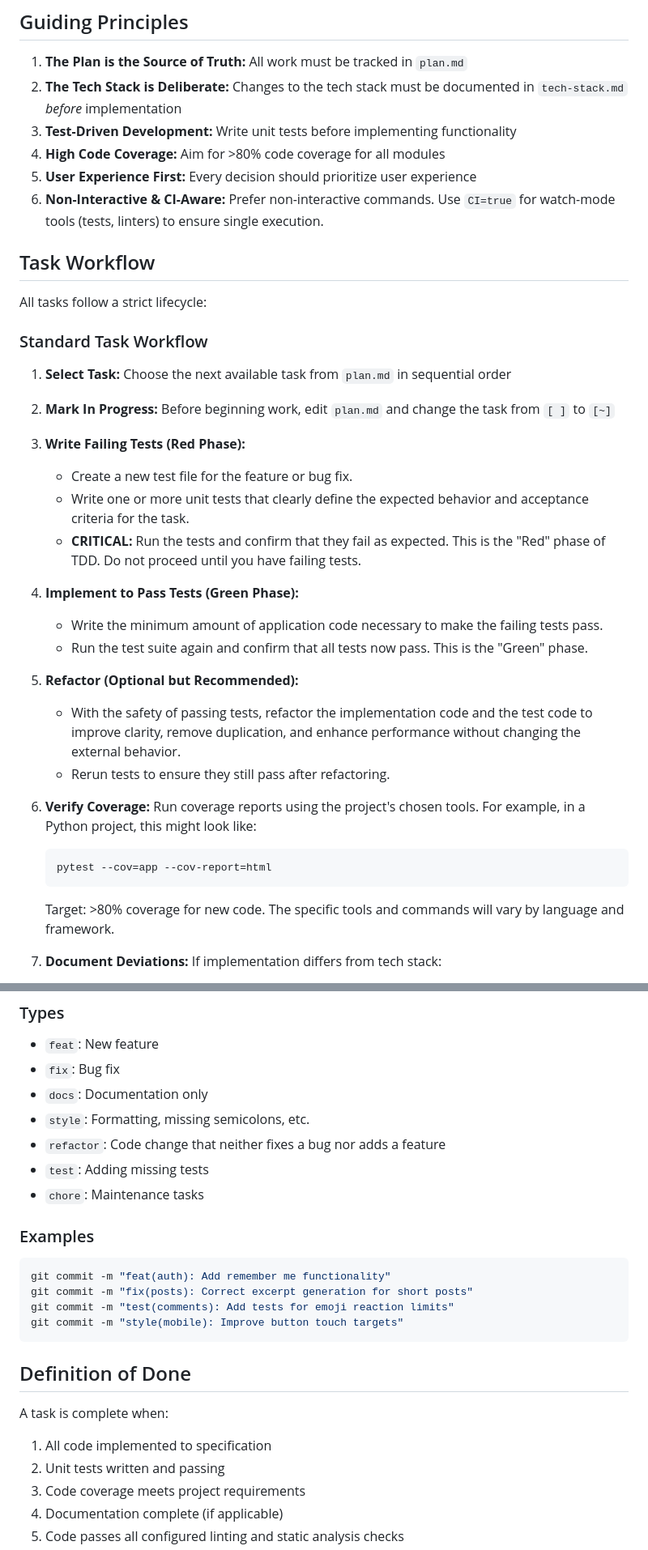
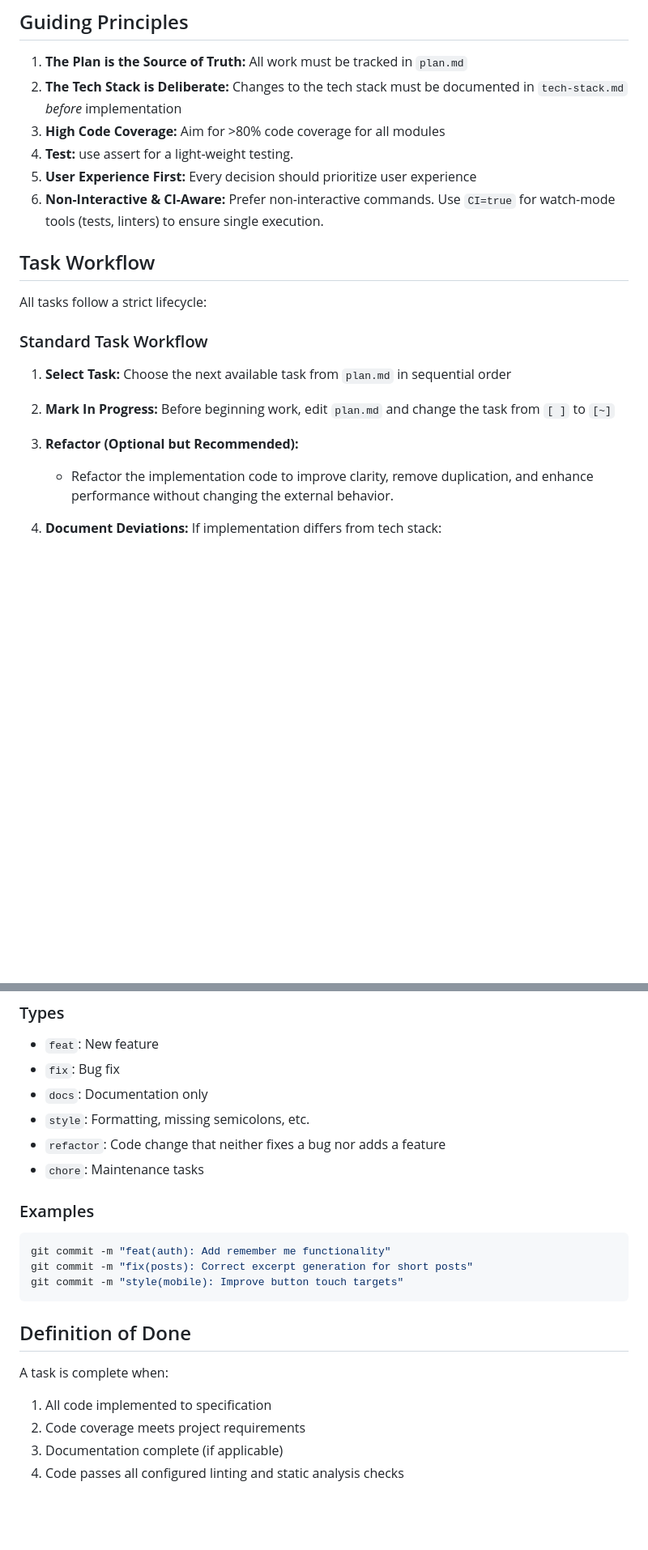
Before and after one commit to LitFill/pembimbing-andalus, a Markdown page: conductor/workflow.md, 2 parts joined by grey strips. Shown at 81% size. Drawn GitHub-style; blank space fills up the shorter version.

````diff
--- a/conductor/workflow.md
+++ b/conductor/workflow.md
@@ -4,8 +4,8 @@
 
 1. **The Plan is the Source of Truth:** All work must be tracked in `plan.md`
 2. **The Tech Stack is Deliberate:** Changes to the tech stack must be documented in `tech-stack.md` *before* implementation
-3. **Test-Driven Development:** Write unit tests before implementing functionality
 4. **High Code Coverage:** Aim for >80% code coverage for all modules
+3. **Test:** use assert for a light-weight testing.
 5. **User Experience First:** Every decision should prioritize user experience
 6. **Non-Interactive & CI-Aware:** Prefer non-interactive commands. Use `CI=true` for watch-mode tools (tests, linters) to ensure single execution.
 
@@ -19,24 +19,8 @@ All tasks follow a strict lifecycle:
 
 2. **Mark In Progress:** Before beginning work, edit `plan.md` and change the task from `[ ]` to `[~]`
 
-3. **Write Failing Tests (Red Phase):**
-   - Create a new test file for the feature or bug fix.
-   - Write one or more unit tests that clearly define the expected behavior and acceptance criteria for the task.
-   - **CRITICAL:** Run the tests and confirm that they fail as expected. This is the "Red" phase of TDD. Do not proceed until you have failing tests.
-
-4. **Implement to Pass Tests (Green Phase):**
-   - Write the minimum amount of application code necessary to make the failing tests pass.
-   - Run the test suite again and confirm that all tests now pass. This is the "Green" phase.
-
 5. **Refactor (Optional but Recommended):**
-   - With the safety of passing tests, refactor the implementation code and the test code to improve clarity, remove duplication, and enhance performance without changing the external behavior.
-   - Rerun tests to ensure they still pass after refactoring.
-
-6. **Verify Coverage:** Run coverage reports using the project's chosen tools. For example, in a Python project, this might look like:
-   ```bash
-   pytest --cov=app --cov-report=html
-   ```
-   Target: >80% coverage for new code. The specific tools and commands will vary by language and framework.
+   - Refactor the implementation code to improve clarity, remove duplication, and enhance performance without changing the external behavior.
 
 7. **Document Deviations:** If implementation differs from tech stack:
    - **STOP** implementation
@@ -249,14 +191,12 @@ Before requesting review:
 - `docs`: Documentation only
 - `style`: Formatting, missing semicolons, etc.
 - `refactor`: Code change that neither fixes a bug nor adds a feature
-- `test`: Adding missing tests
 - `chore`: Maintenance tasks
 
 ### Examples
 ```bash
 git commit -m "feat(auth): Add remember me functionality"
 git commit -m "fix(posts): Correct excerpt generation for short posts"
-git commit -m "test(comments): Add tests for emoji reaction limits"
 git commit -m "style(mobile): Improve button touch targets"
 ```
 
@@ -265,7 +205,6 @@ git commit -m "style(mobile): Improve button touch targets"
 A task is complete when:
 
 1. All code implemented to specification
-2. Unit tests written and passing
 3. Code coverage meets project requirements
 4. Documentation complete (if applicable)
 5. Code passes all configured linting and static analysis checks
````
Also changed, not shown: other parts of conductor/workflow.md (+0 -47 lines).
